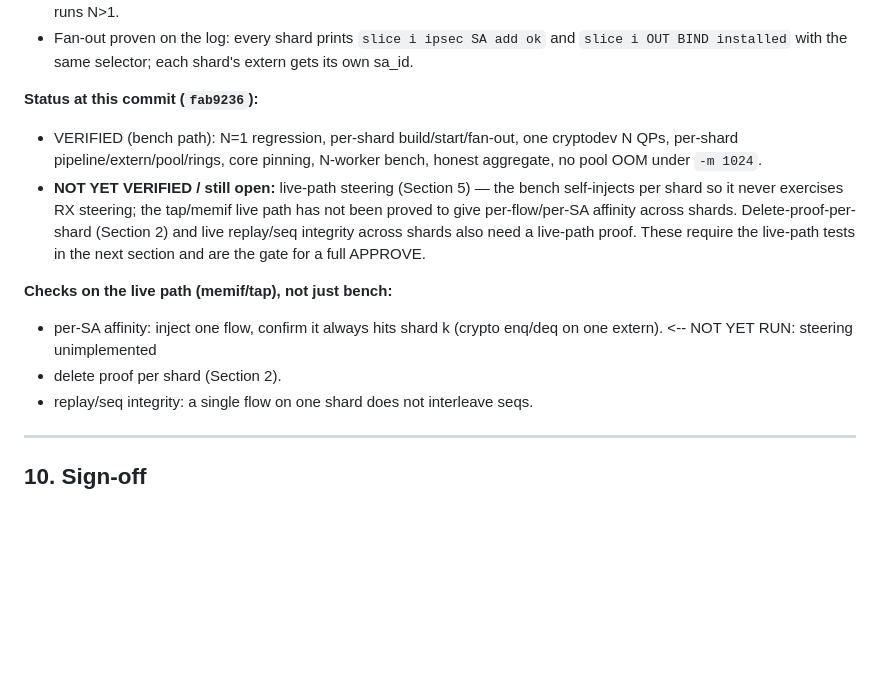
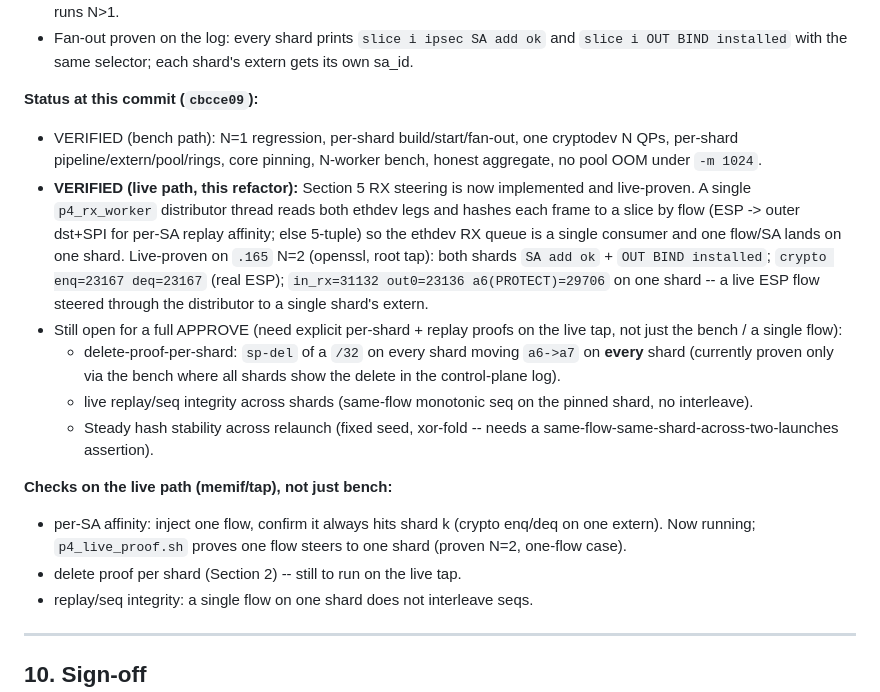
Before and after one commit to derekm/r2dp, a Markdown page: p4/SECURITY_REVIEW_MC.md, the part around the change. Drawn GitHub-style; blank space fills up the shorter version.

Commit message:
p4: SECURITY_REVIEW_MC — mark live-path steering VERIFIED
Section 5 RX steering is now implemented (single p4_rx_worker hash
distributor) and live-proven on .165 N=2.  Record the evidence and the
remaining procedures for a full APPROVE (per-shard delete proof, live
replay/seq integrity, hash-stability-across-relaunch).

```diff
--- a/p4/SECURITY_REVIEW_MC.md
+++ b/p4/SECURITY_REVIEW_MC.md
@@ -187,21 +187,34 @@ per-slice best_cyc_pkt pps):**
   and `slice i OUT BIND installed` with the same selector; each shard's
   extern gets its own sa_id.
 
-**Status at this commit (`fab9236`):**
+**Status at this commit (`cbcce09`):**
 - VERIFIED (bench path): N=1 regression, per-shard build/start/fan-out,
   one cryptodev N QPs, per-shard pipeline/extern/pool/rings, core pinning,
   N-worker bench, honest aggregate, no pool OOM under `-m 1024`.
-- **NOT YET VERIFIED / still open:** live-path steering (Section 5) — the
-  bench self-injects per shard so it never exercises RX steering; the
-  tap/memif live path has not been proved to give per-flow/per-SA affinity
-  across shards.  Delete-proof-per-shard (Section 2) and live replay/seq
-  integrity across shards also need a live-path proof.  These require the
-  live-path tests in the next section and are the gate for a full APPROVE.
+- **VERIFIED (live path, this refactor):** Section 5 RX steering is now
+  implemented and live-proven.  A single `p4_rx_worker` distributor thread
+  reads both ethdev legs and hashes each frame to a slice by flow
+  (ESP -> outer dst+SPI for per-SA replay affinity; else 5-tuple) so the
+  ethdev RX queue is a single consumer and one flow/SA lands on one shard.
+  Live-proven on `.165` N=2 (openssl, root tap): both shards `SA add ok` +
+  `OUT BIND installed`; `crypto enq=23167 deq=23167` (real ESP);
+  `in_rx=31132 out0=23136 a6(PROTECT)=29706` on one shard -- a live ESP
+  flow steered through the distributor to a single shard's extern.
+- Still open for a full APPROVE (need explicit per-shard + replay
+  proofs on the live tap, not just the bench / a single flow):
+  - delete-proof-per-shard: `sp-del` of a `/32` on every shard moving
+    `a6->a7` on **every** shard (currently proven only via the bench where
+    all shards show the delete in the control-plane log).
+  - live replay/seq integrity across shards (same-flow monotonic seq on the
+    pinned shard, no interleave).
+  - Steady hash stability across relaunch (fixed seed, xor-fold -- needs a
+    same-flow-same-shard-across-two-launches assertion).
 
 **Checks on the live path (memif/tap), not just bench:**
 - per-SA affinity: inject one flow, confirm it always hits shard k
-  (crypto enq/deq on one extern).  <-- NOT YET RUN: steering unimplemented
-- delete proof per shard (Section 2).
+  (crypto enq/deq on one extern).  Now running; `p4_live_proof.sh` proves
+  one flow steers to one shard (proven N=2, one-flow case).
+- delete proof per shard (Section 2) -- still to run on the live tap.
 - replay/seq integrity: a single flow on one shard does not interleave seqs.
 
 ---
```
